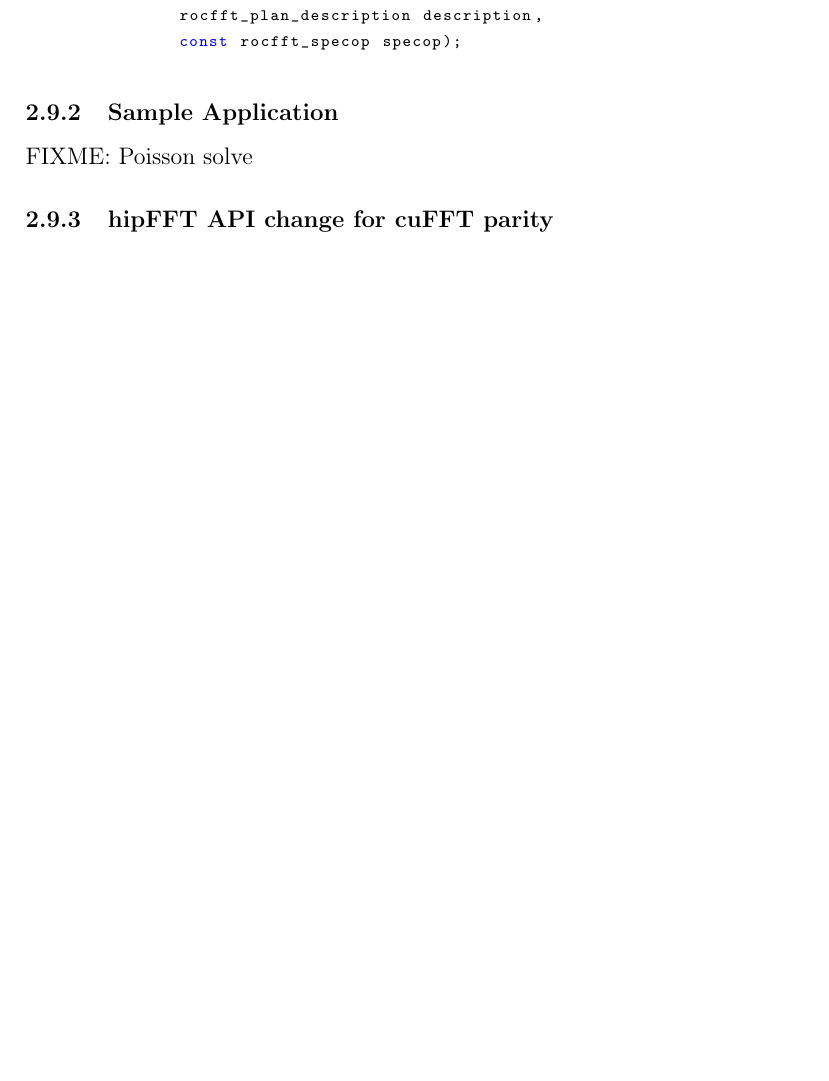
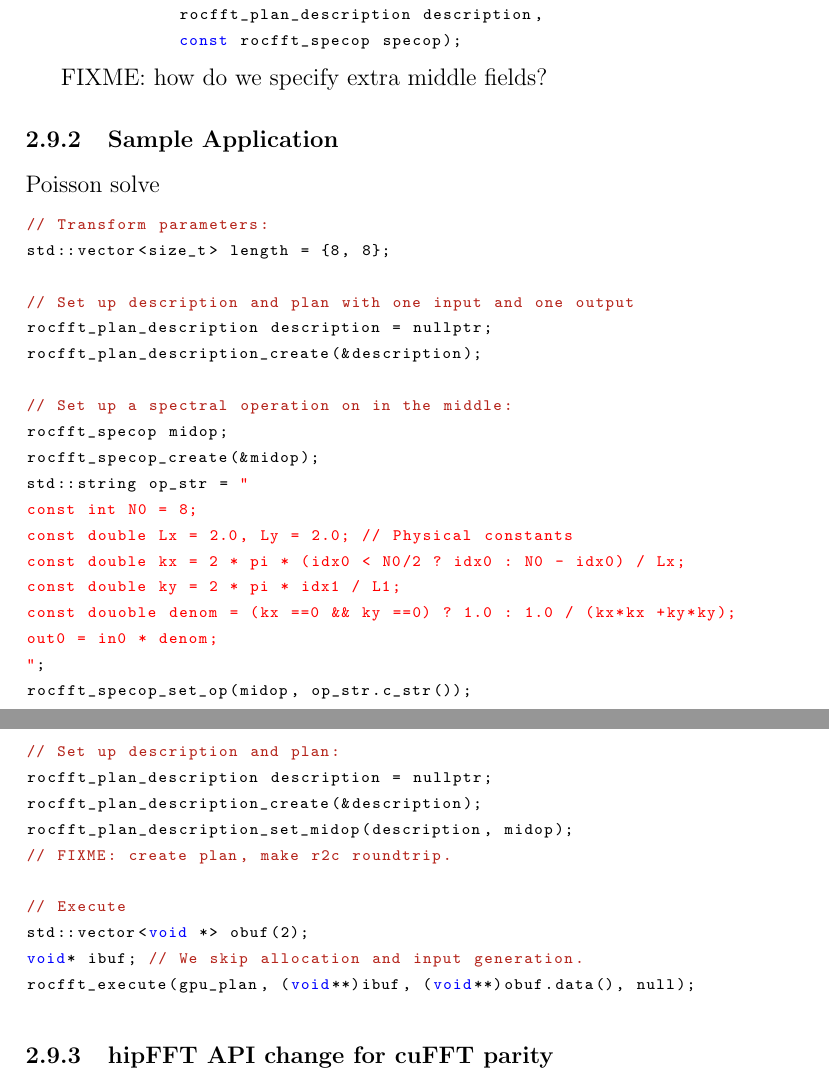
Before and after one commit to faraaz-bot/memory-testing, a LaTeX document (docs/api/api.tex): part of page 19 of 21 before the commit and two parts of pages 19 and 20 of 22 after it, the two joined at a grey line, cut so that both start at the same text, the shorter picture padded with empty space. Compiled offline with pdfLaTeX.

Commit message:
More api

```diff
--- a/docs/api/api.tex
+++ b/docs/api/api.tex
@@ -729,9 +730,43 @@
                const rocfft_specop specop);
 \end{lstlisting}
 
+FIXME: how do we specify extra middle fields?
+
 \subsubsection{Sample Application}
 
-FIXME: Poisson solve
+Poisson solve
+\begin{lstlisting}
+// Transform parameters:
+std::vector<size_t> length = {8, 8};
+
+// Set up description and plan with one input and one output
+rocfft_plan_description description = nullptr;
+rocfft_plan_description_create(&description);
+
+// Set up a spectral operation on in the middle:
+rocfft_specop midop;
+rocfft_specop_create(&midop);
+std::string op_str = "
+const int N0 = 8;
+const double Lx = 2.0, Ly = 2.0; // Physical constants
+const double kx = 2 * pi * (idx0 < N0/2 ? idx0 : N0 - idx0) / Lx;
+const double ky = 2 * pi * idx1 / L1;
+const douoble denom = (kx ==0 && ky ==0) ? 1.0 : 1.0 / (kx*kx +ky*ky);
+out0 = in0 * denom;
+";
+rocfft_specop_set_op(midop, op_str.c_str());
+
+// Set up description and plan:
+rocfft_plan_description description = nullptr;
+rocfft_plan_description_create(&description);
+rocfft_plan_description_set_midop(description, midop);
+// FIXME: create plan, make r2c roundtrip.
+
+// Execute
+std::vector<void *> obuf(2);
+void* ibuf; // We skip allocation and input generation.
+rocfft_execute(gpu_plan, (void**)ibuf, (void**)obuf.data(), null);
+\end{lstlisting}
 
 
 \subsubsection{hipFFT API change for cuFFT parity}
```
Also changed, not shown: docs/api/api.tex (15 more changed lines).
